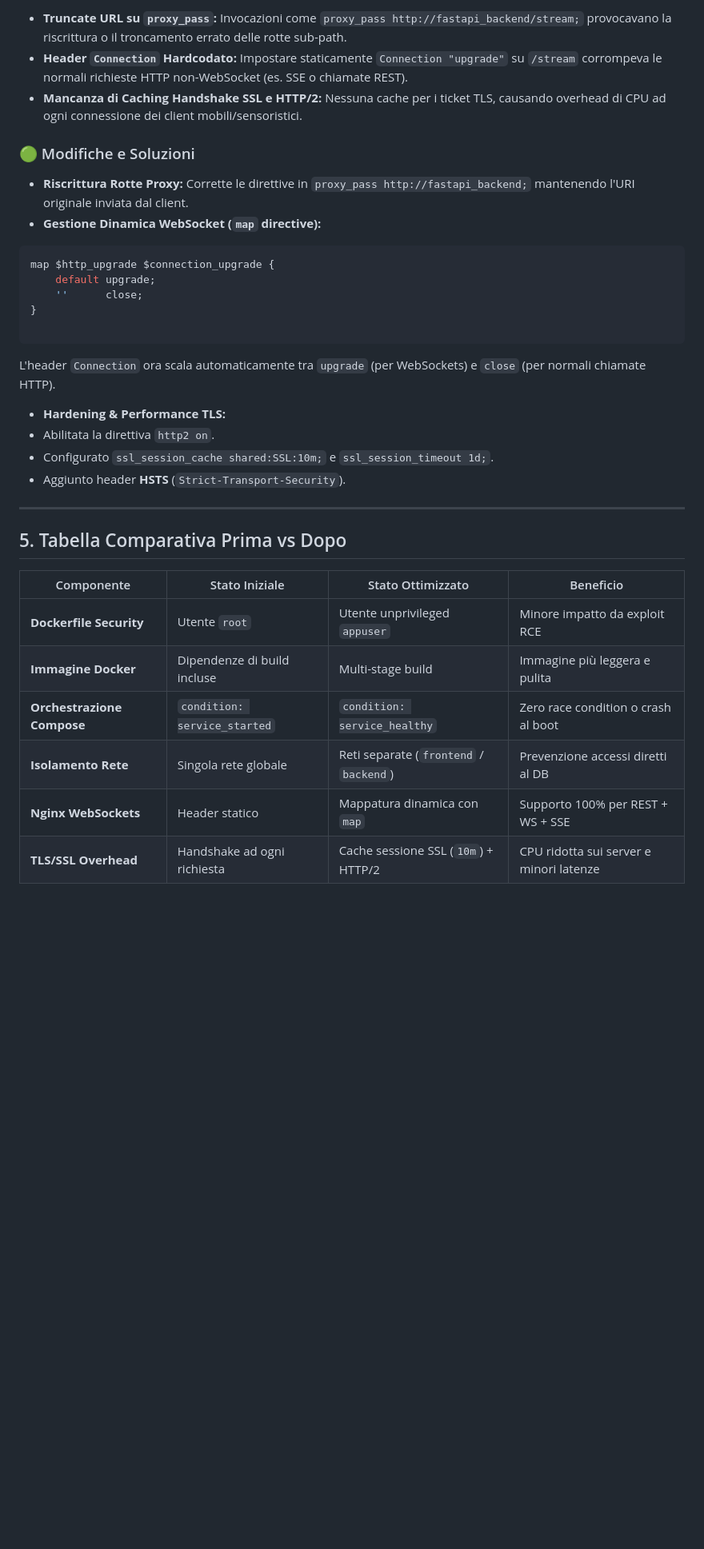
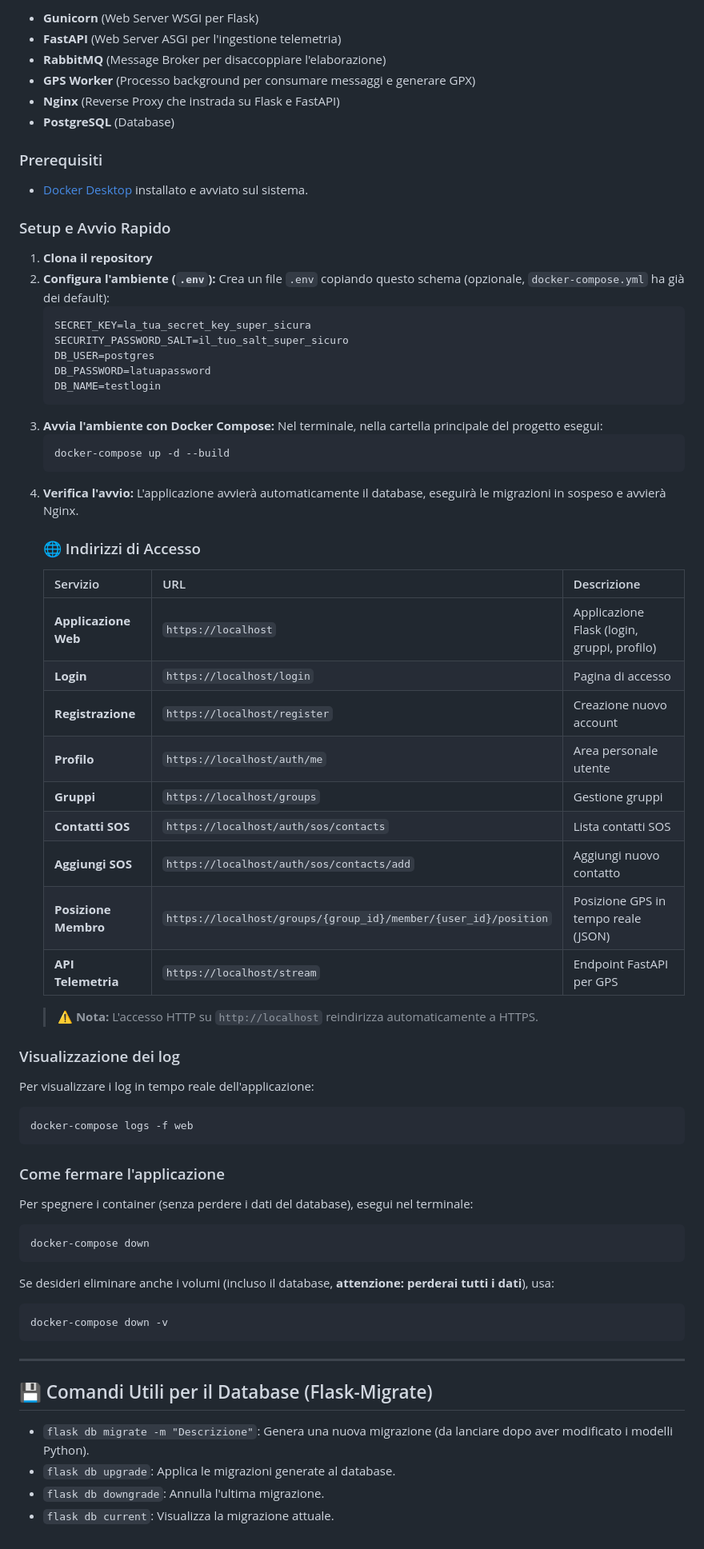
Before and after one commit to TTFstage/FINALDOCKER, a Markdown page: README.md, the part around one of its changes. Shown at 80% size. Rendered like a GitHub page; blank space fills up the shorter version.

````diff
--- a/README.md
+++ b/README.md
@@ -81,37 +149,75 @@ Questo documento dettaglia il refactoring dell'infrastruttura Docker, della gest
 
-- **Truncate URL su `proxy_pass`:** Invocazioni come `proxy_pass http://fastapi_backend/stream;` provocavano la riscrittura o il troncamento errato delle rotte sub-path.
-- **Header `Connection` Hardcodato:** Impostare staticamente `Connection "upgrade"` su `/stream` corrompeva le normali richieste HTTP non-WebSocket (es. SSE o chiamate REST).
-- **Mancanza di Caching Handshake SSL e HTTP/2:** Nessuna cache per i ticket TLS, causando overhead di CPU ad ogni connessione dei client mobili/sensoristici.
+- **Gunicorn** (Web Server WSGI per Flask)
+- **FastAPI** (Web Server ASGI per l'ingestione telemetria)
+- **RabbitMQ** (Message Broker per disaccoppiare l'elaborazione)
+- **GPS Worker** (Processo background per consumare messaggi e generare GPX)
+- **Nginx** (Reverse Proxy che instrada su Flask e FastAPI)
+- **PostgreSQL** (Database)
 
-### 🟢 Modifiche e Soluzioni
+### Prerequisiti
 
-- **Riscrittura Rotte Proxy:** Corrette le direttive in `proxy_pass http://fastapi_backend;` mantenendo l'URI originale inviata dal client.
-- **Gestione Dinamica WebSocket (`map` directive):**
+- [Docker Desktop](https://www.docker.com/products/docker-desktop/) installato e avviato sul sistema.
 
-```nginx
-map $http_upgrade $connection_upgrade {
-    default upgrade;
-    ''      close;
-}
+### Setup e Avvio Rapido
 
+1. **Clona il repository**
+2. **Configura l'ambiente (`.env`):**
+   Crea un file `.env` copiando questo schema (opzionale, `docker-compose.yml` ha già dei default):
+    ```env
+    SECRET_KEY=la_tua_secret_key_super_sicura
+    SECURITY_PASSWORD_SALT=il_tuo_salt_super_sicuro
+    DB_USER=postgres
+    DB_PASSWORD=latuapassword
+    DB_NAME=testlogin
+    ```
+3. **Avvia l'ambiente con Docker Compose:**
+   Nel terminale, nella cartella principale del progetto esegui:
+    ```bash
+    docker-compose up -d --build
+    ```
+4. **Verifica l'avvio:**
+   L'applicazione avvierà automaticamente il database, eseguirà le migrazioni in sospeso e avvierà Nginx.
+    ### 🌐 Indirizzi di Accesso
+    | Servizio             | URL                                                             | Descrizione                                 |
+    | -------------------- | --------------------------------------------------------------- | ------------------------------------------- |
+    | **Applicazione Web** | `https://localhost`                                             | Applicazione Flask (login, gruppi, profilo) |
+    | **Login**            | `https://localhost/login`                                       | Pagina di accesso                           |
+    | **Registrazione**    | `https://localhost/register`                                    | Creazione nuovo account                     |
+    | **Profilo**          | `https://localhost/auth/me`                                     | Area personale utente                       |
+    | **Gruppi**           | `https://localhost/groups`                                      | Gestione gruppi                             |
+    | **Contatti SOS**     | `https://localhost/auth/sos/contacts`                           | Lista contatti SOS                          |
+    | **Aggiungi SOS**     | `https://localhost/auth/sos/contacts/add`                       | Aggiungi nuovo contatto                     |
+    | **Posizione Membro** | `https://localhost/groups/{group_id}/member/{user_id}/position` | Posizione GPS in tempo reale (JSON)         |
+    | **API Telemetria**   | `https://localhost/stream`                                      | Endpoint FastAPI per GPS                    |
+    > ⚠️ **Nota:** L'accesso HTTP su `http://localhost` reindirizza automaticamente a HTTPS.
+
+### Visualizzazione dei log
+
+Per visualizzare i log in tempo reale dell'applicazione:
+
+```bash
+docker-compose logs -f web
 ```
 
-L'header `Connection` ora scala automaticamente tra `upgrade` (per WebSockets) e `close` (per normali chiamate HTTP).
+### Come fermare l'applicazione
 
-- **Hardening & Performance TLS:**
-- Abilitata la direttiva `http2 on`.
-- Configurato `ssl_session_cache shared:SSL:10m;` e `ssl_session_timeout 1d;`.
-- Aggiunto header **HSTS** (`Strict-Transport-Security`).
+Per spegnere i container (senza perdere i dati del database), esegui nel terminale:
+
+```bash
+docker-compose down
+```
+
+Se desideri eliminare anche i volumi (incluso il database, **attenzione: perderai tutti i dati**), usa:
+
+```bash
+docker-compose down -v
+```
 
 ---
 
-## 5. Tabella Comparativa Prima vs Dopo
+## 💾 Comandi Utili per il Database (Flask-Migrate)
 
-| Componente                 | Stato Iniziale               | Stato Ottimizzato                      | Beneficio                               |
-| -------------------------- | ---------------------------- | -------------------------------------- | --------------------------------------- |
-| **Dockerfile Security**    | Utente `root`                | Utente unprivileged `appuser`          | Minore impatto da exploit RCE           |
-| **Immagine Docker**        | Dipendenze di build incluse  | Multi-stage build                      | Immagine più leggera e pulita           |
-| **Orchestrazione Compose** | `condition: service_started` | `condition: service_healthy`           | Zero race condition o crash al boot     |
-| **Isolamento Rete**        | Singola rete globale         | Reti separate (`frontend` / `backend`) | Prevenzione accessi diretti al DB       |
-| **Nginx WebSockets**       | Header statico               | Mappatura dinamica con `map`           | Supporto 100% per REST + WS + SSE       |
-| **TLS/SSL Overhead**       | Handshake ad ogni richiesta  | Cache sessione SSL (`10m`) + HTTP/2    | CPU ridotta sui server e minori latenze |
+- `flask db migrate -m "Descrizione"`: Genera una nuova migrazione (da lanciare dopo aver modificato i modelli Python).
+- `flask db upgrade`: Applica le migrazioni generate al database.
+- `flask db downgrade`: Annulla l'ultima migrazione.
+- `flask db current`: Visualizza la migrazione attuale.
````
Also changed, not shown: other parts of README.md (+123 -55 lines), CHANGELOG.md (added, +113 -0 lines).
